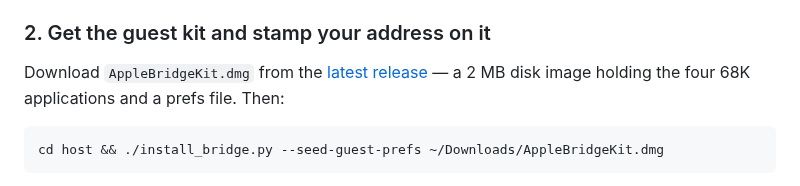
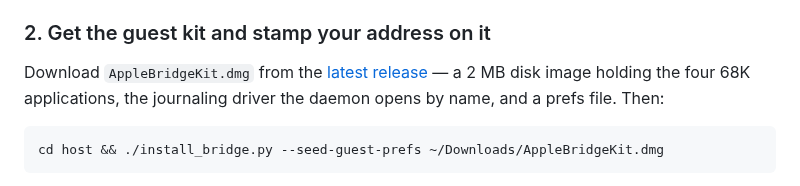
Before and after one commit to LoetLuemmel/AppleBridge, a Markdown page: README.md, the part around the change. GitHub-like rendering.

````diff
--- a/README.md
+++ b/README.md
@@ -148,7 +148,8 @@ AppleTalk setup. `--force-slirp` overrides it.
 ### 2. Get the guest kit and stamp your address on it
 
 Download `AppleBridgeKit.dmg` from the [latest release](../../releases) — a 2 MB
-disk image holding the four 68K applications and a prefs file. Then:
+disk image holding the four 68K applications, the journaling driver the daemon
+opens by name, and a prefs file. Then:
 
 ```bash
 cd host && ./install_bridge.py --seed-guest-prefs ~/Downloads/AppleBridgeKit.dmg
````
Also changed, not shown: docs/SETUP.md (+3 -3 lines), docs/images/installer-guest-kit-window.png.
